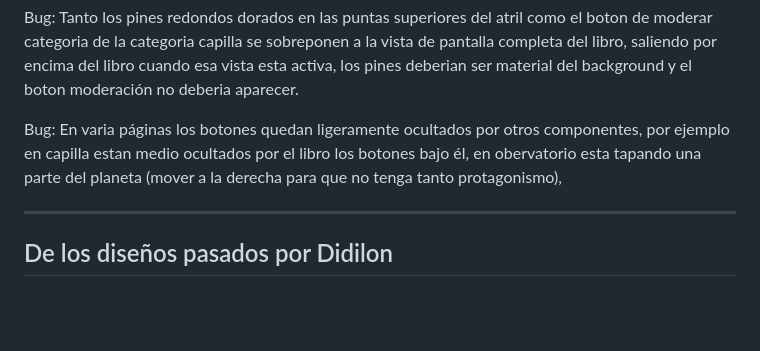
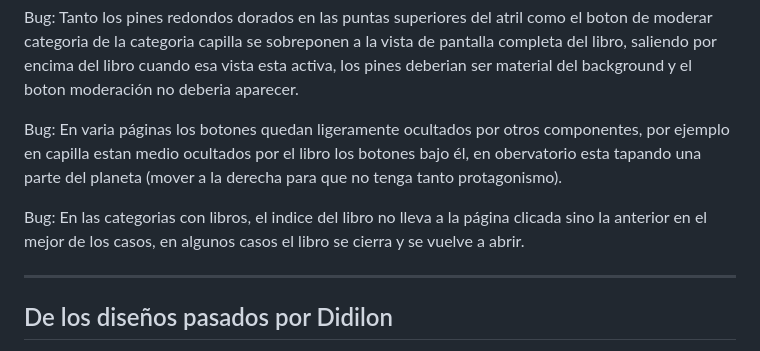
Before and after one commit to DidilonGit/Phaingea_Wiki, a Markdown page: TODO.md, the part around the change. Drawn GitHub-style; blank space fills up the shorter version.

```diff
--- a/TODO.md
+++ b/TODO.md
@@ -61,7 +61,9 @@ Bug: El atril en capilla queda incompleto, la parte alta del componente es donde
 
 Bug: Tanto los pines redondos dorados en las puntas superiores del atril como el boton de moderar categoria de la categoria capilla se sobreponen a la vista de pantalla completa del libro, saliendo por encima del libro cuando esa vista esta activa, los pines deberian ser material del background y el boton moderación no deberia aparecer.
 
-Bug: En varia páginas los botones quedan ligeramente ocultados por otros componentes, por ejemplo en capilla estan medio ocultados por el libro los botones bajo él, en obervatorio esta tapando una parte del planeta (mover a la derecha para que no tenga tanto protagonismo),
+Bug: En varia páginas los botones quedan ligeramente ocultados por otros componentes, por ejemplo en capilla estan medio ocultados por el libro los botones bajo él, en obervatorio esta tapando una parte del planeta (mover a la derecha para que no tenga tanto protagonismo).
+
+Bug: En las categorias con libros, el indice del libro no lleva a la página clicada sino la anterior en el mejor de los casos, en algunos casos el libro se cierra y se vuelve a abrir.
 
 
 ---
```
